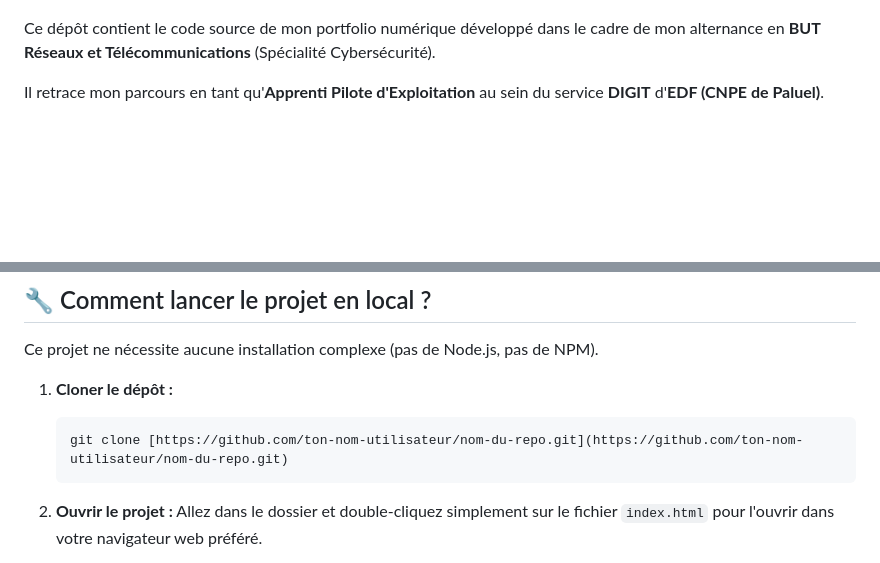
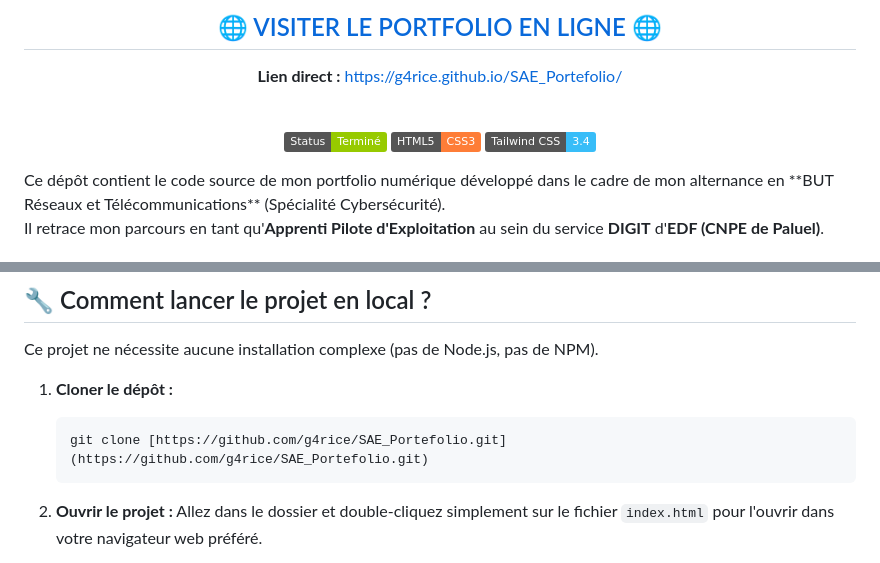
Before and after one commit to g4rice/SAE_Portefolio, a Markdown page: README.md, 2 parts joined by grey strips. Rendered like a GitHub page; badges without logos; blank space fills up the shorter version.

Commit message:
Enhance README with direct portfolio link
Updated the README to include a direct link to the online portfolio and corrected the clone repository link.

````diff
--- a/README.md
+++ b/README.md
@@ -6,4 +4,15 @@
 
+  ## 🌐 [VISITER LE PORTFOLIO EN LIGNE](https://g4rice.github.io/SAE_Portefolio/) 🌐
+
+  **Lien direct :** https://g4rice.github.io/SAE_Portefolio/
+
+  <br>
+
+  ![Statut](https://img.shields.io/badge/Status-Terminé-green)
+  ![Langage](https://img.shields.io/badge/HTML5-CSS3-orange)
+  ![Framework](https://img.shields.io/badge/Tailwind_CSS-3.4-38bdf8)
+
+</div>
 Ce dépôt contient le code source de mon portfolio numérique développé dans le cadre de mon alternance en **BUT Réseaux et Télécommunications** (Spécialité Cybersécurité).
 
 Il retrace mon parcours en tant qu'**Apprenti Pilote d'Exploitation** au sein du service **DIGIT** d'**EDF (CNPE de Paluel)**.
@@ -51,7 +60,7 @@ Ce projet ne nécessite aucune installation complexe (pas de Node.js, pas de NPM
 
 1.  **Cloner le dépôt :**
     ```bash
-    git clone [https://github.com/ton-nom-utilisateur/nom-du-repo.git](https://github.com/ton-nom-utilisateur/nom-du-repo.git)
+    git clone [https://github.com/g4rice/SAE_Portefolio.git](https://github.com/g4rice/SAE_Portefolio.git)
     ```
 2.  **Ouvrir le projet :**
     Allez dans le dossier et double-cliquez simplement sur le fichier `index.html` pour l'ouvrir dans votre navigateur web préféré.
````
Also changed, not shown: other parts of README.md (+1 -3 lines).
